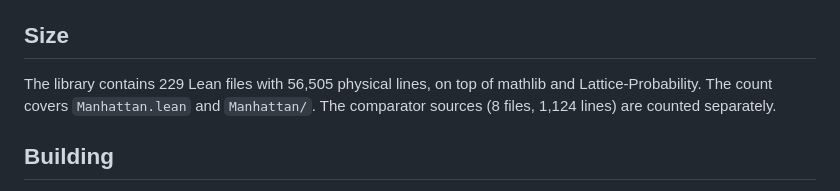
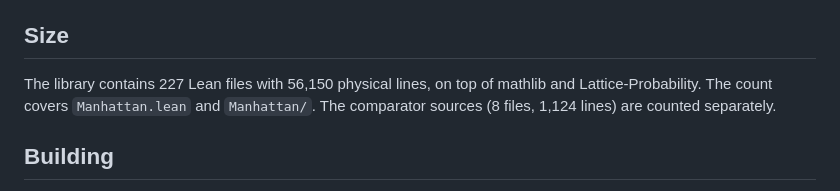
Before and after one commit to nitromannitol/Manhattan-Transience, a Markdown page: README.md, the part around the change. GitHub-like rendering.

Commit message:
Docs: update the size of the library after the competitor cleanup

```diff
--- a/README.md
+++ b/README.md
@@ -201,7 +201,7 @@ pinned source they transcribe:
 
 ## Size
 
-The library contains 229 Lean files with 56,505 physical lines, on top of mathlib and
+The library contains 227 Lean files with 56,150 physical lines, on top of mathlib and
 Lattice-Probability. The count covers `Manhattan.lean` and `Manhattan/`. The comparator
 sources (8 files, 1,124 lines) are counted separately.
 
```
